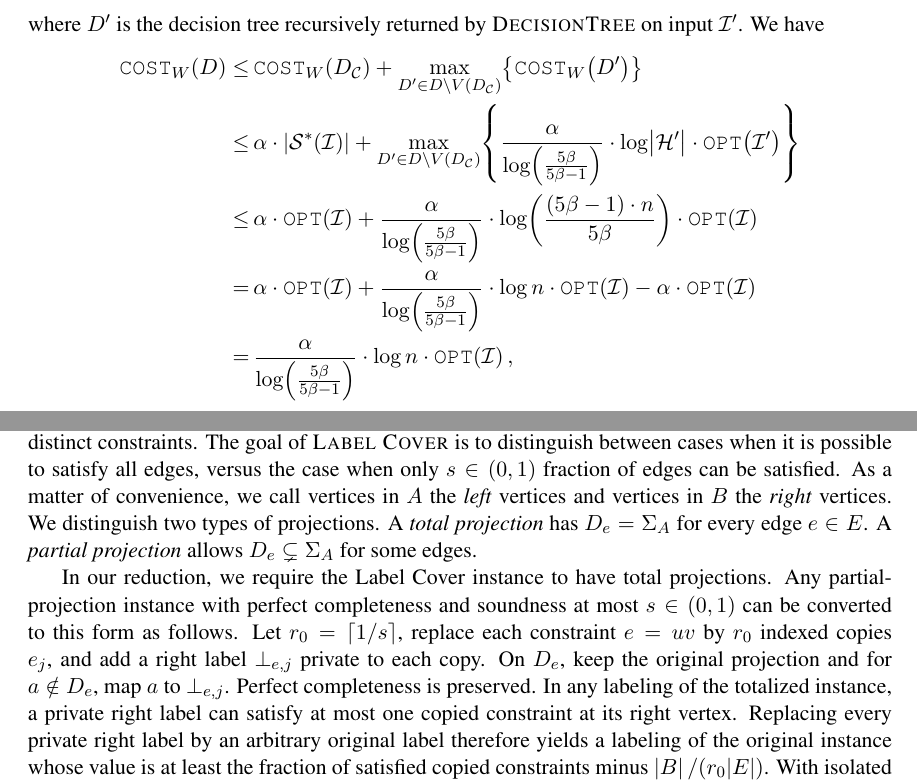
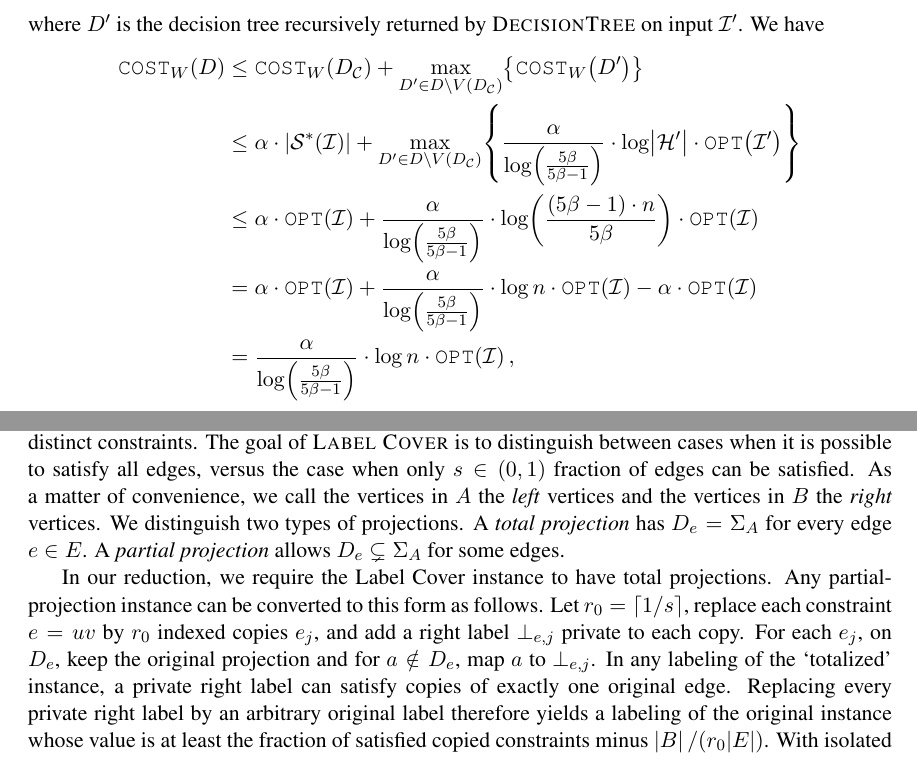
Before and after one commit to MSzyfel/Active-Learning-and-Covering-Problems-with-Precedence, a LaTeX document (extended_abstract.tex, which reads sections/approximating_learning.tex, sections/hardness.tex): two parts of pages 13 and 33 of 47, joined at a grey line, cut so that both start at the same text. Compiled offline with pdfLaTeX.

Commit message:
dummy commit

```diff
--- a/sections/approximating_learning.tex
+++ b/sections/approximating_learning.tex
@@ -132,11 +132,11 @@ $\bigo\br{\frac{\alpha}{\log\br{\frac{5\beta}{5\beta -1}}} \cdot \log n}$-approx
 %             = & \frac{\alpha}{\log\br{\frac{4\gamma}{4\gamma -1}}}\cdot \log n \cdot \OPT\br{\cI} \\
 %        \end{align*}
         \begin{align*}
-            \COSTW\br{D} \leq &\, \COSTW\br{D_{\cC}} + \max_{D'\in D\setminus V\br{D_{\cC}}} \brc{\COSTW\br{D'}} \\
-            \leq &\, \alpha \cdot \spr{\sepcover{\cI}} + \max_{D'\in D\setminus V\br{D_{\cC}}} \brc{\frac{\alpha}{\log\br{\frac{5\beta}{5\beta -1}}}\cdot \log \spr{\cH'} \cdot \OPT\br{\cI'}} \\
-            \leq &\, \alpha \cdot \OPT\br{\cI} + \frac{\alpha}{\log\br{\frac{5\beta}{5\beta -1}}}\cdot \log \br{\frac{\br{{5\beta-1}}\cdot n}{5\beta}} \cdot \OPT\br{\cI} \\
-            = &\, \alpha \cdot \OPT\br{\cI} + \frac{\alpha}{\log\br{\frac{5\beta}{5\beta -1}}}\cdot \log n \cdot \OPT\br{\cI} - \alpha\cdot \OPT\br{\cI} \\
-            = &\, \frac{\alpha}{\log\br{\frac{5\beta}{5\beta -1}}}\cdot \log n \cdot \OPT\br{\cI},
+            \COSTW\br{D} & \leq \COSTW\br{D_{\cC}} + \max_{D'\in D\setminus V\br{D_{\cC}}} \brc{\COSTW\br{D'}} \\
+            & \leq \alpha \cdot \spr{\sepcover{\cI}} + \max_{D'\in D\setminus V\br{D_{\cC}}} \brc{\frac{\alpha}{\log\br{\frac{5\beta}{5\beta -1}}}\cdot \log \spr{\cH'} \cdot \OPT\br{\cI'}} \\
+            & \leq \alpha \cdot \OPT\br{\cI} + \frac{\alpha}{\log\br{\frac{5\beta}{5\beta -1}}}\cdot \log \br{\frac{\br{{5\beta-1}}\cdot n}{5\beta}} \cdot \OPT\br{\cI} \\
+            & = \alpha \cdot \OPT\br{\cI} + \frac{\alpha}{\log\br{\frac{5\beta}{5\beta -1}}}\cdot \log n \cdot \OPT\br{\cI} - \alpha\cdot \OPT\br{\cI} \\
+             & = \frac{\alpha}{\log\br{\frac{5\beta}{5\beta -1}}}\cdot \log n \cdot \OPT\br{\cI},
         \end{align*}
         where the second inequality is by the induction hypothesis and Observation~\ref{obs:DS}, the third inequality follows by Observation~\ref{obs:sepcoverWC}, Lemma \ref{lemma:subspace_opt} and the fact that $\spr{\cH'} \leq \br{1-\frac{4}{5}\cdot\frac{1}{4\cdot\beta}}\cdot n=\frac{(5\beta -1)}{5\beta}\cdot n$ for every for every $\cH'\in D\setminus D_{\cC}$.
         This concludes the proof of the theorem.
--- a/sections/hardness.tex
+++ b/sections/hardness.tex
@@ -421,10 +421,10 @@ For fixed $r$, the hardness exponents are $(r-1)/(2r)=1/2-1/(2r)$ in $n$ and $(r
 
 \subsection{Hardness from Label Cover}
 Now, we give a second reduction, from a different problem called \textsc{Label Cover}.
-A \textsc{Label Cover} instance consists of a bipartite multigraph $G=(A,B,E)$, nonempty alphabets $\Sigma_A,\Sigma_B$, and a projection $\pi_e:D_e\to\Sigma_B$ for every edge $e\in E$, where $\emptyset\neq D_e\subseteq\Sigma_A$. A labeling is an assignment of symbols $a_u\in\Sigma_A$ to each $u\in A$ and $b_v\in\Sigma_B$ to each $v\in B$. Such a labeling satisfies a given edge $e=uv\in E$ whenever $a_u\in D_e$ and $\pi_e(a_u)=b_v$. Note, that parallel edges are distinct constraints. The goal of \textsc{Label Cover} is to distinguish between cases when it is possible to satisfy all edges, versus the case when only $s\in\br{0,1}$ fraction of edges can be satisfied. As a matter of convenience, we call vertices in $A$ the \emph{left} vertices and vertices in $B$ the \emph{right} vertices.
+A \textsc{Label Cover} instance consists of a bipartite multigraph $G=(A,B,E)$, nonempty alphabets $\Sigma_A,\Sigma_B$, and a projection $\pi_e:D_e\to\Sigma_B$ for every edge $e\in E$, where $\emptyset\neq D_e\subseteq\Sigma_A$. A labeling is an assignment of symbols $a_u\in\Sigma_A$ to each $u\in A$ and $b_v\in\Sigma_B$ to each $v\in B$. Such a labeling satisfies a given edge $e=uv\in E$ whenever $a_u\in D_e$ and $\pi_e(a_u)=b_v$. Note, that parallel edges are distinct constraints. The goal of \textsc{Label Cover} is to distinguish between cases when it is possible to satisfy all edges, versus the case when only $s\in\br{0,1}$ fraction of edges can be satisfied. As a matter of convenience, we call the vertices in $A$ the \emph{left} vertices and the vertices in $B$ the \emph{right} vertices.
 We distinguish two types of projections. A \emph{total projection} has $D_e=\Sigma_A$ for every edge $e\in E$. A \emph{partial projection} allows $D_e\subsetneq\Sigma_A$ for some edges.
 
-In our reduction, we require the Label Cover instance to have total projections. Any partial-projection instance with perfect completeness and soundness at most $s\in(0,1)$ can be converted to this form as follows. Let $r_0=\lceil1/s\rceil$, replace each constraint $e=uv$ by $r_0$ indexed copies $e_j$, and add a right label $\bot_{e,j}$ private to each copy. On $D_e$, keep the original projection and for $a\notin D_e$, map $a$ to $\bot_{e,j}$. Perfect completeness is preserved. In any labeling of the totalized instance, a private right label can satisfy at most one copied constraint at its right vertex. Replacing every private right label by an arbitrary original label therefore yields a labeling of the original instance whose value is at least the fraction of satisfied copied constraints minus $\spr{B}/(r_0\spr{E})$. With isolated vertices removed, $\spr{B}\leq\spr{E}$, so the totalized soundness is at most $s+1/r_0\leq2s$. The new constraint count and alphabet size are at most $r_0\spr{E}$ and $\spr{\Sigma_B}+r_0\spr{E}$, respectively; the conversion has polynomial size in the original explicit input and $s^{-1}$. Below, for the resulting total-projection instance, let $h=\spr{E}$ be its number of constraints, let $N=\spr{A}+\spr{B}+\spr{E}$ be its graph size, and let $Q=\spr{\Sigma_A}+\spr{\Sigma_B}$ be its combined alphabet size.
+In our reduction, we require the Label Cover instance to have total projections. Any partial-projection instance can be converted to this form as follows. Let $r_0=\lceil1/s\rceil$, replace each constraint $e=uv$ by $r_0$ indexed copies $e_j$, and add a right label $\bot_{e,j}$ private to each copy. For each $e_j$, on $D_e$, keep the original projection and for $a\notin D_e$, map $a$ to $\bot_{e,j}$. In any labeling of the `totalized' instance, a private right label can satisfy copies of exactly one original edge. Replacing every private right label by an arbitrary original label therefore yields a labeling of the original instance whose value is at least the fraction of satisfied copied constraints minus $\spr{B}/(r_0\spr{E})$. With isolated vertices removed, $\spr{B}\leq\spr{E}$, so the totalized soundness is at most $s+1/r_0\leq2s$. The new constraint count and alphabet size are at most $r_0\spr{E}$ and $\spr{\Sigma_B}+r_0\spr{E}$, respectively; the conversion has polynomial size in the original explicit input and $s^{-1}$. Below, for the resulting total-projection instance, let $h=\spr{E}$ be its number of constraints, let $N=\spr{A}+\spr{B}+\spr{E}$ be its graph size, and let $Q=\spr{\Sigma_A}+\spr{\Sigma_B}$ be its combined alphabet size.
 
 \subsubsection{Explicit expanders of every size}
 We now provide an explicit construction of expander graphs of every size, which will be useful in our construction.
```
Also changed, not shown: sections/approximating_learning.tex (10 more changed lines).
